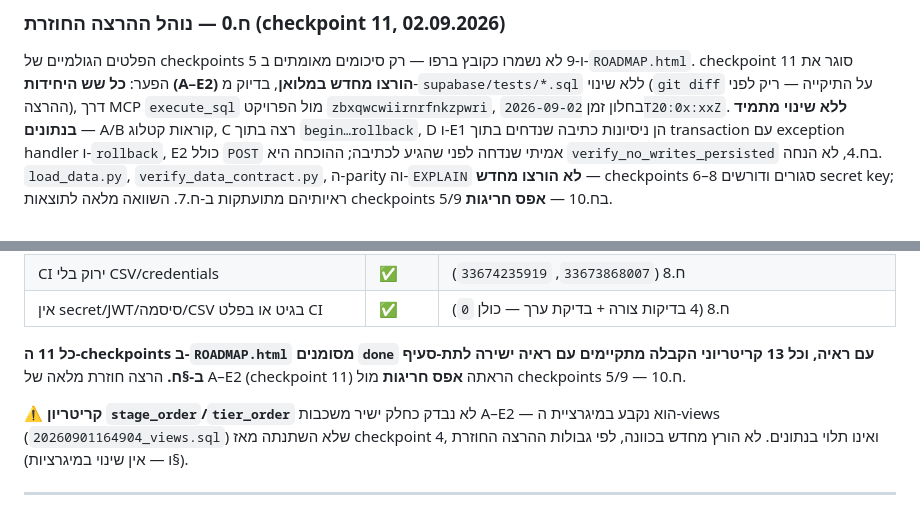
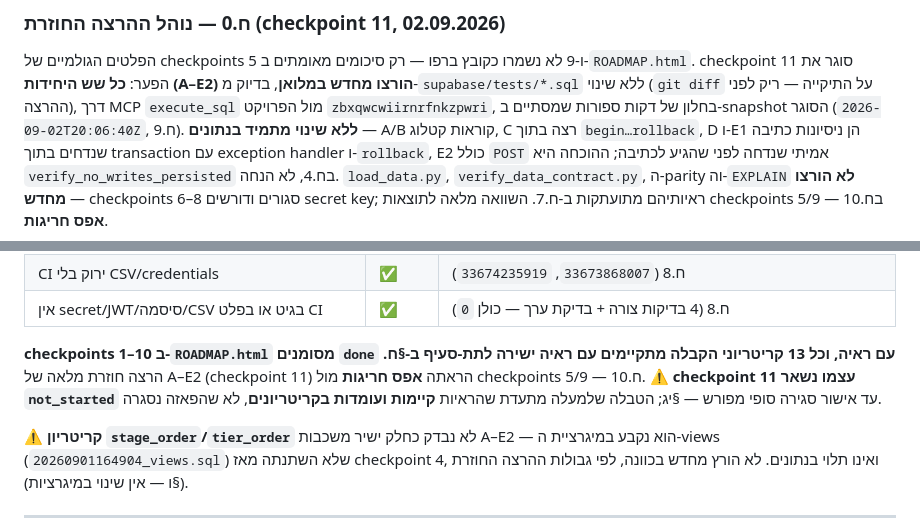
Before and after one commit to drorsh88AI/funneliq-marketing-intelligence, a Markdown page: docs/planning/PHASE3.md, 2 parts joined by grey strips. Rendered like a GitHub page.

Commit message:
docs(phase3): fix self-review findings in checkpoint 11 evidence
- fix false claim in section 12 that all 11 checkpoints are done —
  checkpoint 11 itself stays not_started until final approval
- replace unfilled-looking timestamp placeholder in section 8.0 with
  the actual measured time

Co-Authored-By: Claude Sonnet 5 <noreply@anthropic.com>

```diff
--- a/docs/planning/PHASE3.md
+++ b/docs/planning/PHASE3.md
@@ -692,7 +692,8 @@ MCP `execute_sql`, אותו דפוס בדיוק כמו שכבה C ב-checkpoint
 מאומתים ב-`ROADMAP.html`. checkpoint 11 סוגר את הפער: **כל שש היחידות
 (A–E2) הורצו מחדש במלואן**, בדיוק מ-`supabase/tests/*.sql` ללא שינוי (`git
 diff` על התיקייה — ריק לפני ההרצה), דרך MCP `execute_sql` מול הפרויקט
-`zbxqwcwiirnrfnkzpwri`, בחלון זמן `2026-09-02T20:0x:xxZ`. **ללא שינוי מתמיד
+`zbxqwcwiirnrfnkzpwri`, בחלון של דקות ספורות שמסתיים ב-snapshot הסוגר
+(`2026-09-02T20:06:40Z`, ח.9). **ללא שינוי מתמיד
 בנתונים** — A/B קוראות קטלוג, C רצה בתוך `begin…rollback`, D ו-E1 הן ניסיונות
 כתיבה שנדחים בתוך transaction עם exception handler ו-`rollback`, E2 כולל
 `POST` אמיתי שנדחה לפני שהגיע לכתיבה; ההוכחה היא `verify_no_writes_persisted`
@@ -943,9 +944,11 @@ PR #13) מסתיימת באותו יום קלנדרי. PR #13 הוא docs-only
 | CI ירוק בלי CSV/credentials | ✅ | ח.8 (`33673868007`, `33674235919`) |
 | אין secret/JWT/סיסמה/CSV בגיט או בפלט CI | ✅ | ח.8 (4 בדיקות צורה + בדיקת ערך — כולן `0`) |
 
-**כל 11 ה-checkpoints ב-`ROADMAP.html` מסומנים `done` עם ראיה, וכל 13
-קריטריוני הקבלה מתקיימים עם ראיה ישירה לתת-סעיף ב-§ח.** הרצה חוזרת מלאה של
-A–E2 (checkpoint 11) הראתה **אפס חריגות** מול checkpoints 5/9 — ח.10.
+**checkpoints 1–10 ב-`ROADMAP.html` מסומנים `done` עם ראיה, וכל 13 קריטריוני
+הקבלה מתקיימים עם ראיה ישירה לתת-סעיף ב-§ח.** הרצה חוזרת מלאה של A–E2
+(checkpoint 11) הראתה **אפס חריגות** מול checkpoints 5/9 — ח.10.
+⚠ **checkpoint 11 עצמו נשאר `not_started`** עד אישור סגירה סופי מפורש — §יג;
+הטבלה שלמעלה מתעדת שהראיות **קיימות ועומדות בקריטריונים**, לא שהפאזה נסגרה.
 
 ⚠ **קריטריון `stage_order`/`tier_order`** לא נבדק כחלק ישיר משכבות A–E2 —
 הוא נקבע במיגרציית ה-views (`20260901164904_views.sql`) שלא השתנתה מאז
```
